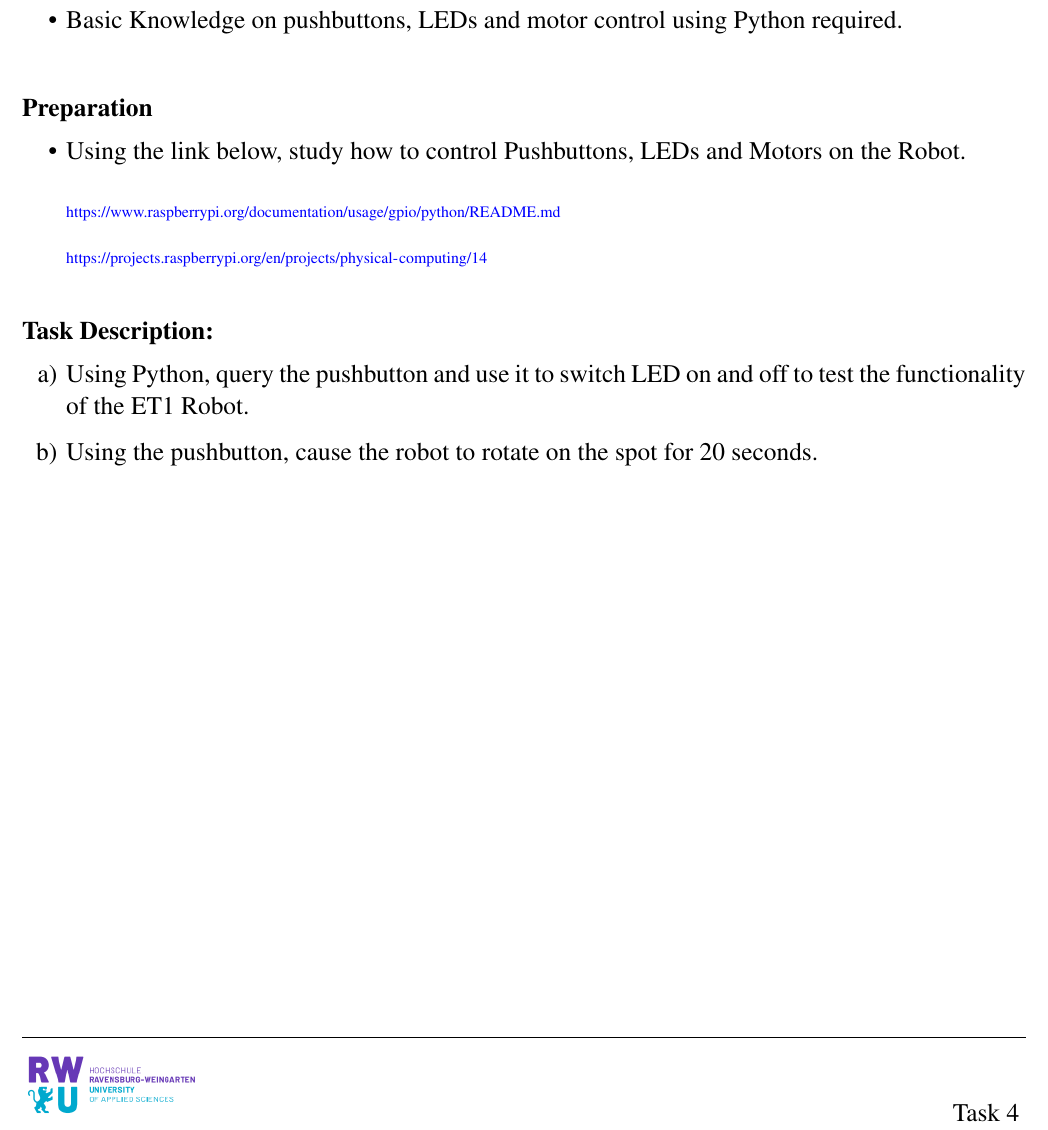
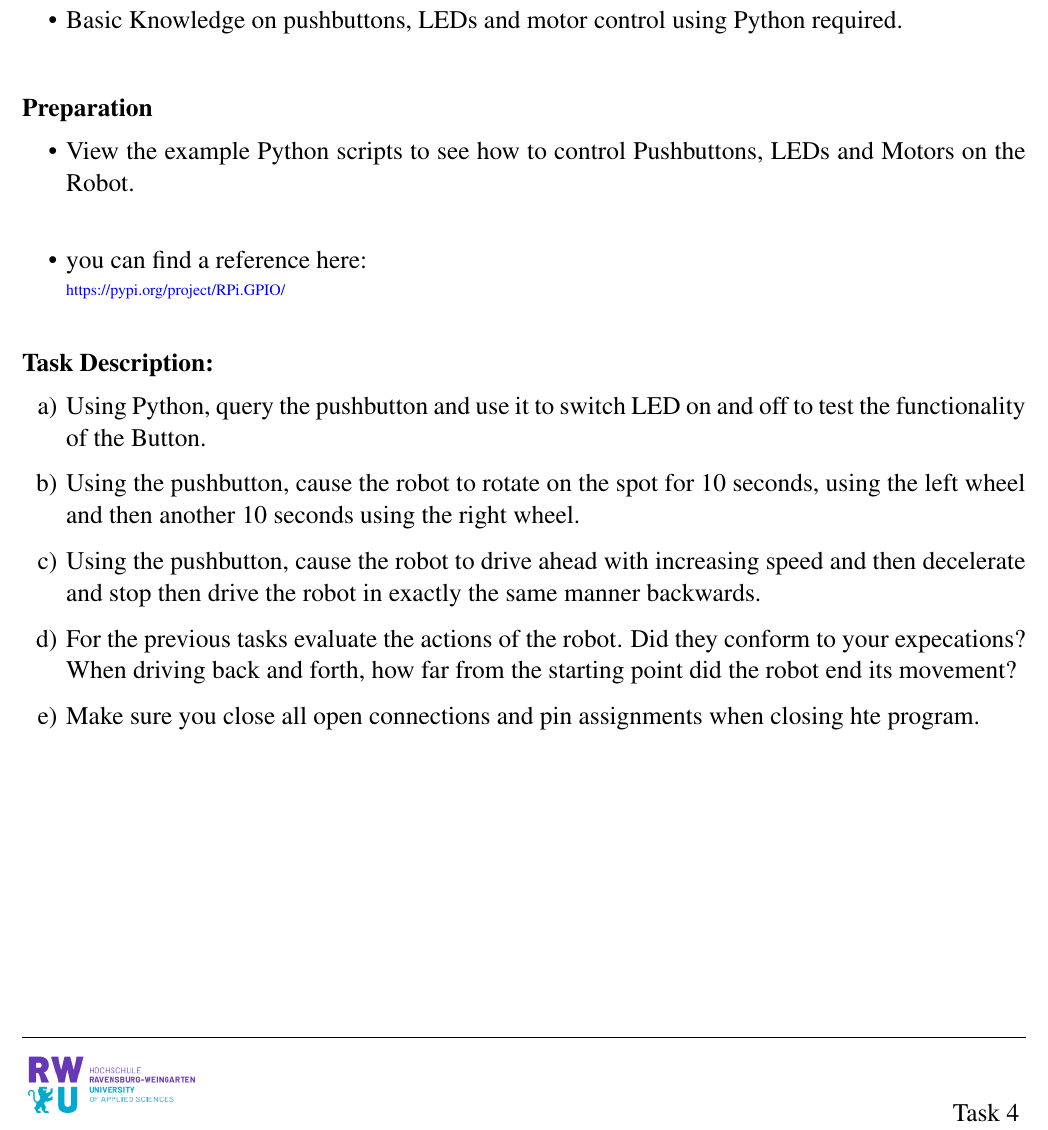
Before and after one commit to mopfeil/EmbeddedComputing, a LaTeX document (Tasks/Task_4/main.tex, which reads Tasks/Task_4/preparation.tex, Tasks/Task_4/task.tex): part of the page, cut so that both start at the same text. Compiled offline with pdfLaTeX.

Commit message:
Updates from Overleaf

```diff
--- a/Tasks/Task_4/preparation.tex
+++ b/Tasks/Task_4/preparation.tex
@@ -3,9 +3,9 @@
 \subsection*{\Large Preparation}
 
     \begin{itemize}
-        \item Using the link below, study how to control Pushbuttons, LEDs and  Motors on the Robot.\\
+        \item View the example Python scripts to see how to control Pushbuttons, LEDs and  Motors on the Robot.\\
+        \item you can find a reference here:
 
-        \small{\url{https://www.raspberrypi.org/documentation/usage/gpio/python/README.md}}\\
+        \small{\url{https://pypi.org/project/RPi.GPIO/}}\\
 
-        \small{\url{https://projects.raspberrypi.org/en/projects/physical-computing/14}}\\
     \end{itemize}
--- a/Tasks/Task_4/task.tex
+++ b/Tasks/Task_4/task.tex
@@ -2,10 +2,12 @@
 
 \subsection*{\Large Task Description:}
      \begin{enumerate}[a)]
-        \item Using Python, query the pushbutton and use it to switch LED on and off to test the
-        functionality of the ET1 Robot.
+        \item Using Python, query the pushbutton and use it to switch LED on and off to test the functionality of the Button.
+        \item Using the pushbutton, cause the robot to rotate on the spot for 10 seconds, using the left wheel and then another 10 seconds using the right wheel.
 
+        \item Using the pushbutton, cause the robot to drive ahead with increasing speed and then decelerate and stop then drive the robot in exactly the same manner backwards.
 
-        \item Using the pushbutton, cause the robot to rotate on the spot for 20 seconds.
+        \item For the previous tasks evaluate the actions of the robot. Did they conform to your expecations? When driving back and forth, how far from the starting point did the robot end its movement?
 
+        \item Make sure you close all open connections and pin assignments when closing hte program.
     \end{enumerate}
```
